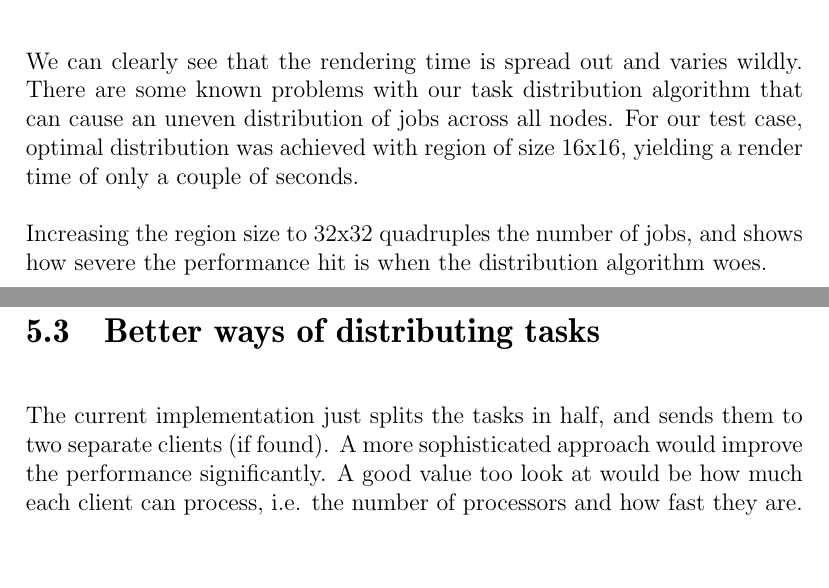
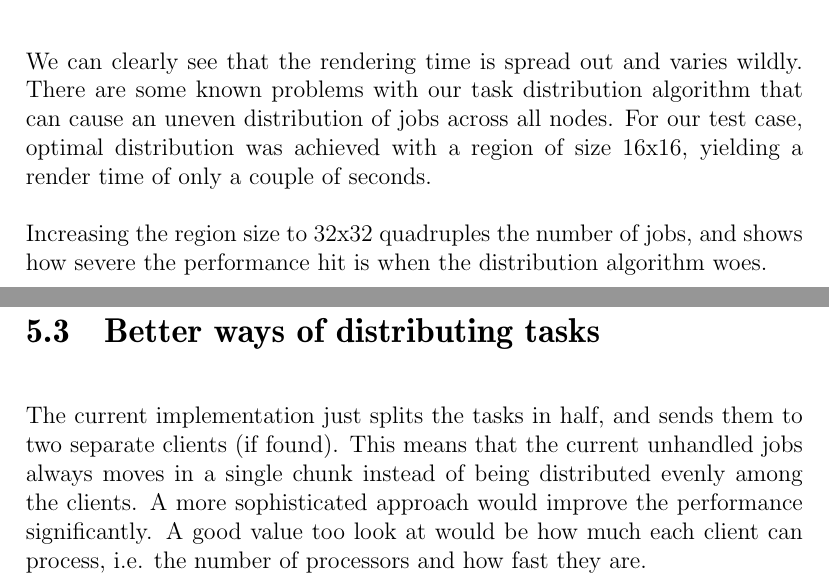
Before and after one commit to pxf/derp, a LaTeX thesis (Lightning/report/report.tex, which reads Lightning/report/tex/chapters/chapter4_results.tex): two parts of pages 13 and 14 of 15, joined at a grey line, cut so that both start at the same text, the shorter picture padded with empty space. Compiled offline with pdfLaTeX.

Commit message:
distributian and a fix

```diff
--- a/Lightning/report/tex/chapters/chapter4_results.tex
+++ b/Lightning/report/tex/chapters/chapter4_results.tex
@@ -13,7 +13,7 @@ We have done some basic performance testing, shown in the table below.
 
 We can clearly see that the rendering time is spread out and varies wildly. There are
 some known problems with our task distribution algorithm that can cause an uneven distribution
-of jobs across all nodes. For our test case, optimal distribution was achieved with region of size 16x16, yielding a render time of only a couple of seconds.
+of jobs across all nodes. For our test case, optimal distribution was achieved with a region of size 16x16, yielding a render time of only a couple of seconds.
 
 Increasing the region size to 32x32 quadruples the number of jobs, and shows how severe the performance hit is
 when the distribution algorithm woes.
@@ -30,7 +30,9 @@ The ray tracing and shading algorithms implemented are very naive and simple due
 By using SIMD (Single Instruction Multiple Data), multiple computations can be performed in parallel. If used correctly, a speedup of up to 4 times per execution thread can be expected. For us, SIMD can be applied to both ray calculations and data structures.
 
 \section{Better ways of distributing tasks}
-The current implementation just splits the tasks in half, and sends them to two separate clients (if found). A more sophisticated approach would improve the performance significantly. A good value too look at would be how much each client can process, i.e. the number of processors and how fast they are.
+The current implementation just splits the tasks in half, and sends them to two separate clients (if found).
+This means that the current unhandled jobs always moves in a single chunk instead of being distributed evenly among the clients.
+A more sophisticated approach would improve the performance significantly. A good value too look at would be how much each client can process, i.e. the number of processors and how fast they are.
 
 \section{Photon Mapping}
 Distributed photon mapping would be a possible addition to the ray tracer, in order to get a good approximation of global illumination. The photon mapper would be implemented as a job processor, where each job could be divided into tasks such that each task would shoot a fix amount of photons. These results would then be collected at the job initiator and incorporated into the data used later on for the raytracing job processors.
```
